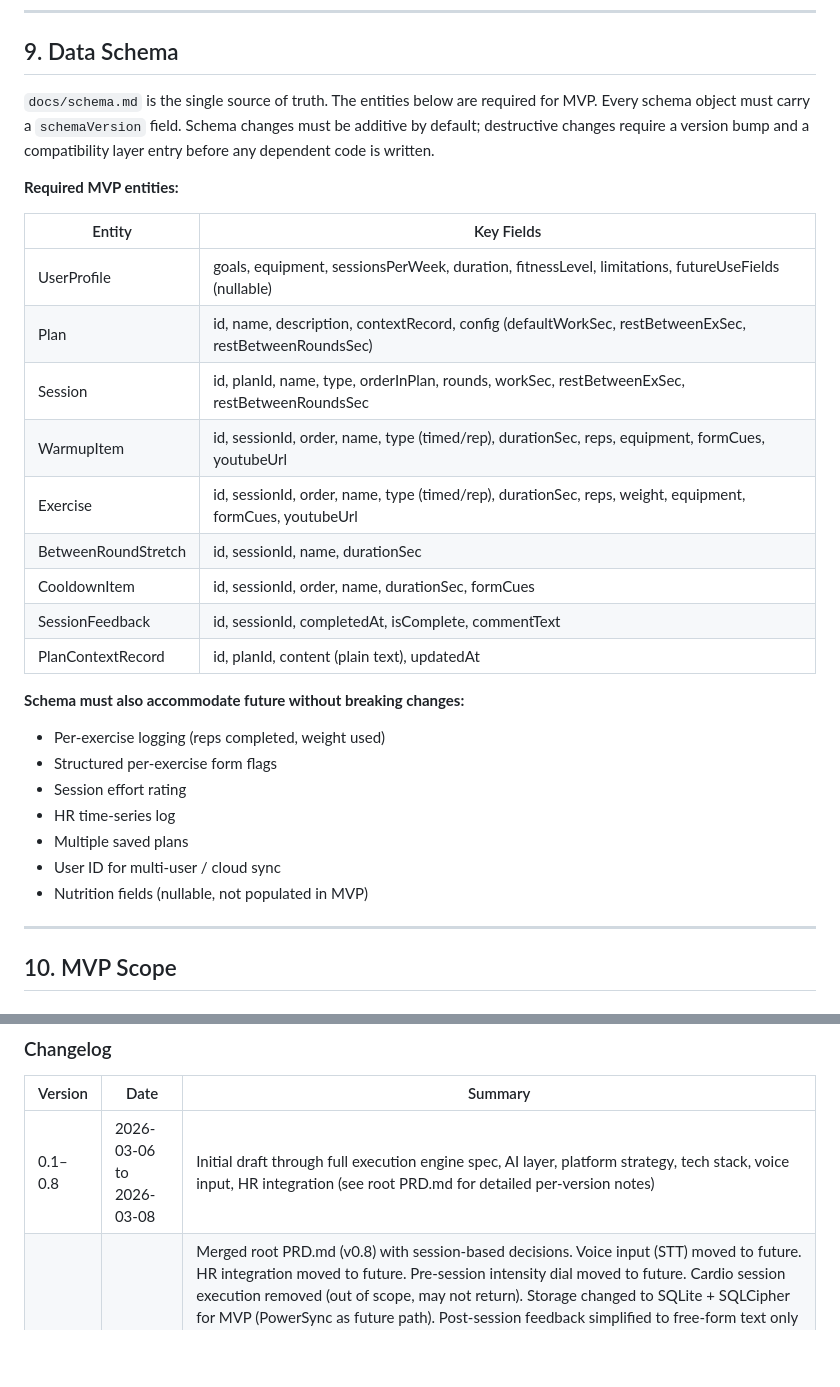
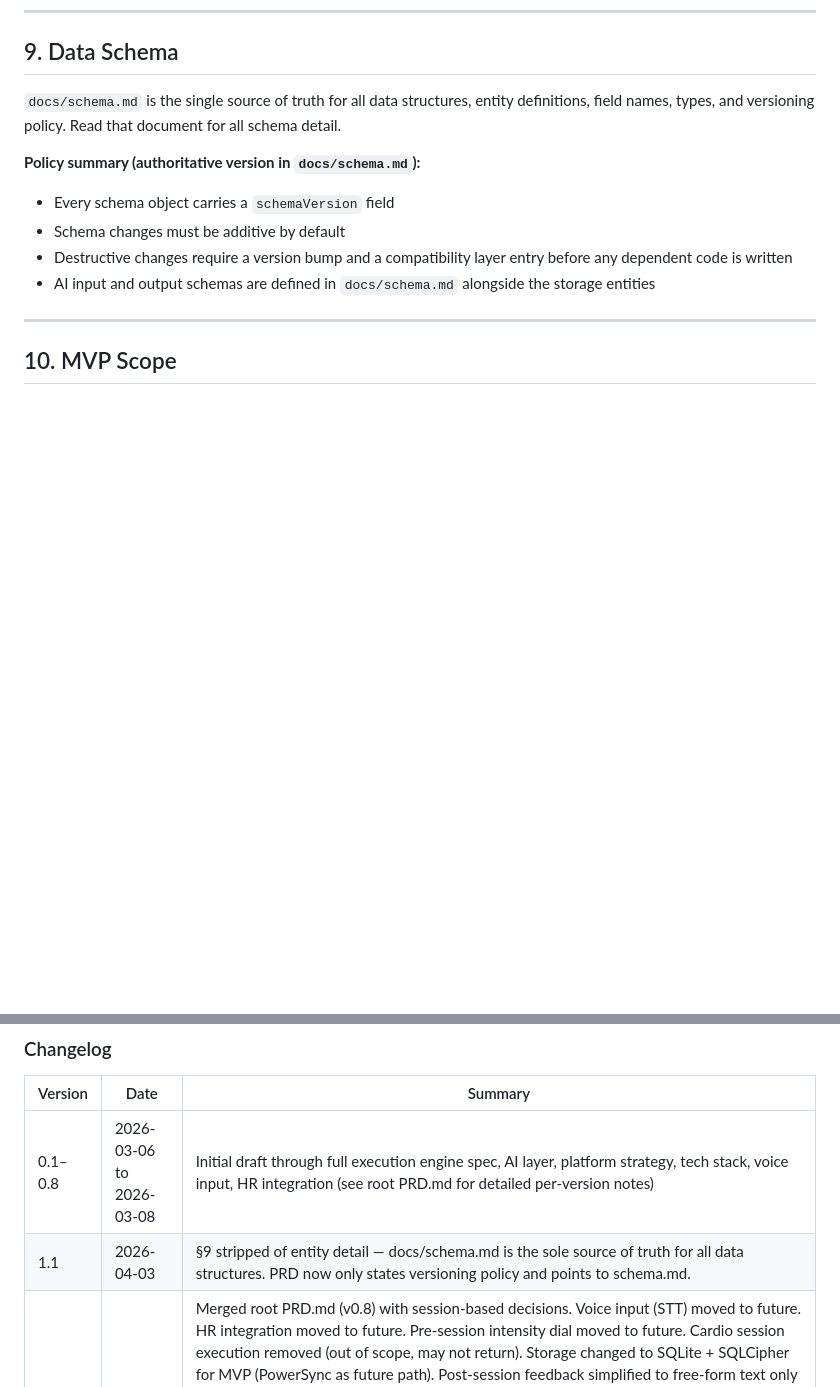
Before and after one commit to tobiusnc/adaptiveworkout, a Markdown page: docs/PRD.md, 2 parts joined by grey strips. Rendered like a GitHub page; blank space fills up the shorter version.

Commit message:
docs: simplify PRD §9 — point to schema.md as sole source of truth
Co-Authored-By: Claude Sonnet 4.6 <noreply@anthropic.com>

```diff
--- a/docs/PRD.md
+++ b/docs/PRD.md
@@ -545,33 +545,17 @@ THEN the onboarding conversation is shown automatically
 
 ## 9. Data Schema
 
-`docs/schema.md` is the single source of truth. The entities below are required
-for MVP. Every schema object must carry a `schemaVersion` field. Schema changes must
-be additive by default; destructive changes require a version bump and a compatibility
-layer entry before any dependent code is written.
+`docs/schema.md` is the single source of truth for all data structures, entity
+definitions, field names, types, and versioning policy. Read that document for
+all schema detail.
 
-**Required MVP entities:**
-
-| Entity | Key Fields |
-|---|---|
-| UserProfile | goals, equipment, sessionsPerWeek, duration, fitnessLevel, limitations, futureUseFields (nullable) |
-| Plan | id, name, description, contextRecord, config (defaultWorkSec, restBetweenExSec, restBetweenRoundsSec) |
-| Session | id, planId, name, type, orderInPlan, rounds, workSec, restBetweenExSec, restBetweenRoundsSec |
-| WarmupItem | id, sessionId, order, name, type (timed/rep), durationSec, reps, equipment, formCues, youtubeUrl |
-| Exercise | id, sessionId, order, name, type (timed/rep), durationSec, reps, weight, equipment, formCues, youtubeUrl |
-| BetweenRoundStretch | id, sessionId, name, durationSec |
-| CooldownItem | id, sessionId, order, name, durationSec, formCues |
-| SessionFeedback | id, sessionId, completedAt, isComplete, commentText |
-| PlanContextRecord | id, planId, content (plain text), updatedAt |
-
-**Schema must also accommodate future without breaking changes:**
-- Per-exercise logging (reps completed, weight used)
-- Structured per-exercise form flags
-- Session effort rating
-- HR time-series log
-- Multiple saved plans
-- User ID for multi-user / cloud sync
-- Nutrition fields (nullable, not populated in MVP)
+**Policy summary (authoritative version in `docs/schema.md`):**
+- Every schema object carries a `schemaVersion` field
+- Schema changes must be additive by default
+- Destructive changes require a version bump and a compatibility layer entry
+  before any dependent code is written
+- AI input and output schemas are defined in `docs/schema.md` alongside the
+  storage entities
 
 ---
 
@@ -720,4 +704,5 @@ implementation decision not covered here, it records it in `docs/decisions.md`.
 | Version | Date | Summary |
 |---|---|---|
 | 0.1–0.8 | 2026-03-06 to 2026-03-08 | Initial draft through full execution engine spec, AI layer, platform strategy, tech stack, voice input, HR integration (see root PRD.md for detailed per-version notes) |
+| 1.1 | 2026-04-03 | §9 stripped of entity detail — docs/schema.md is the sole source of truth for all data structures. PRD now only states versioning policy and points to schema.md. |
 | 1.0 | 2026-04-03 | Merged root PRD.md (v0.8) with session-based decisions. Voice input (STT) moved to future. HR integration moved to future. Pre-session intensity dial moved to future. Cardio session execution removed (out of scope, may not return). Storage changed to SQLite + SQLCipher for MVP (PowerSync as future path). Post-session feedback simplified to free-form text only in MVP (structured flags future). Plan modification: no full conversation history retained — plan context record is the continuity mechanism. TTS voice: platform default for MVP. Orientation: portrait only. Mid-session exit: default to resume; explicit End Session requires confirmation dialog. Exercise detail bottom sheet added to MVP scope (full form cues + YouTube link). Walking skeleton simplified to match updated MVP scope. All open questions closed. |
```
